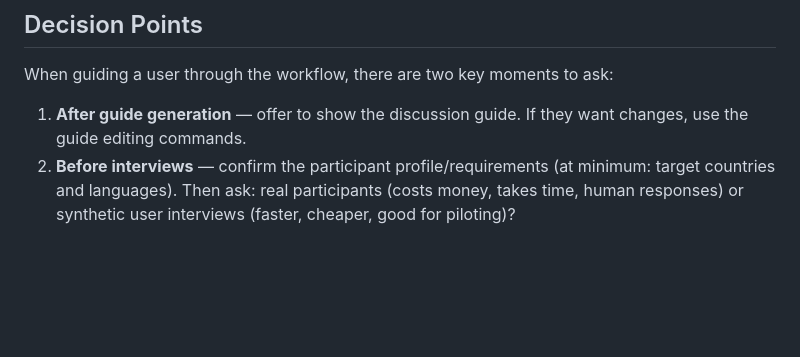
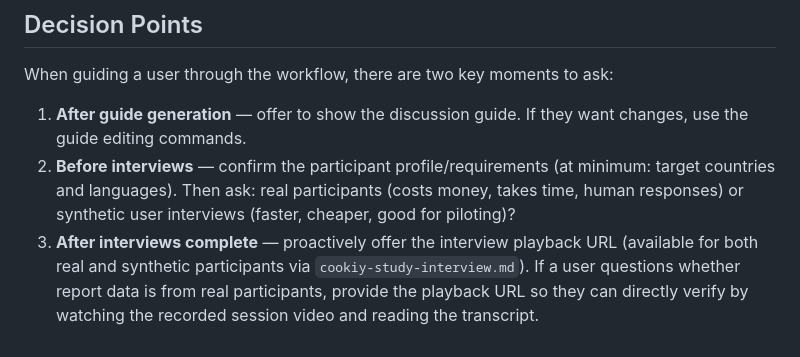
Before and after one commit to cookiy-ai/user-research-skill, a Markdown page: references/cookiy/cookiy-qual.md, the part around the change. GitHub-like rendering; blank space fills up the shorter version.

Commit message:
docs(cookiy-qual): add decision point 3 for post-interview playback URL (#50)
After interviews complete, the agent should proactively offer the
interview playback URL and use it to verify real participant data
authenticity when questioned.

Co-authored-by: Claude Sonnet 4.6 <noreply@anthropic.com>

```diff
--- a/references/cookiy/cookiy-qual.md
+++ b/references/cookiy/cookiy-qual.md
@@ -109,3 +109,4 @@ When guiding a user through the workflow, there are two key moments to ask:
 1. **After guide generation** — offer to show the discussion guide. If they want changes, use the
    guide editing commands.
 2. **Before interviews** — confirm the participant profile/requirements (at minimum: target countries and languages). Then ask: real participants (costs money, takes time, human responses) or synthetic user interviews (faster, cheaper, good for piloting)?
+3. **After interviews complete** — proactively offer the interview playback URL (available for both real and synthetic participants via `cookiy-study-interview.md`). If a user questions whether report data is from real participants, provide the playback URL so they can directly verify by watching the recorded session video and reading the transcript.
```
